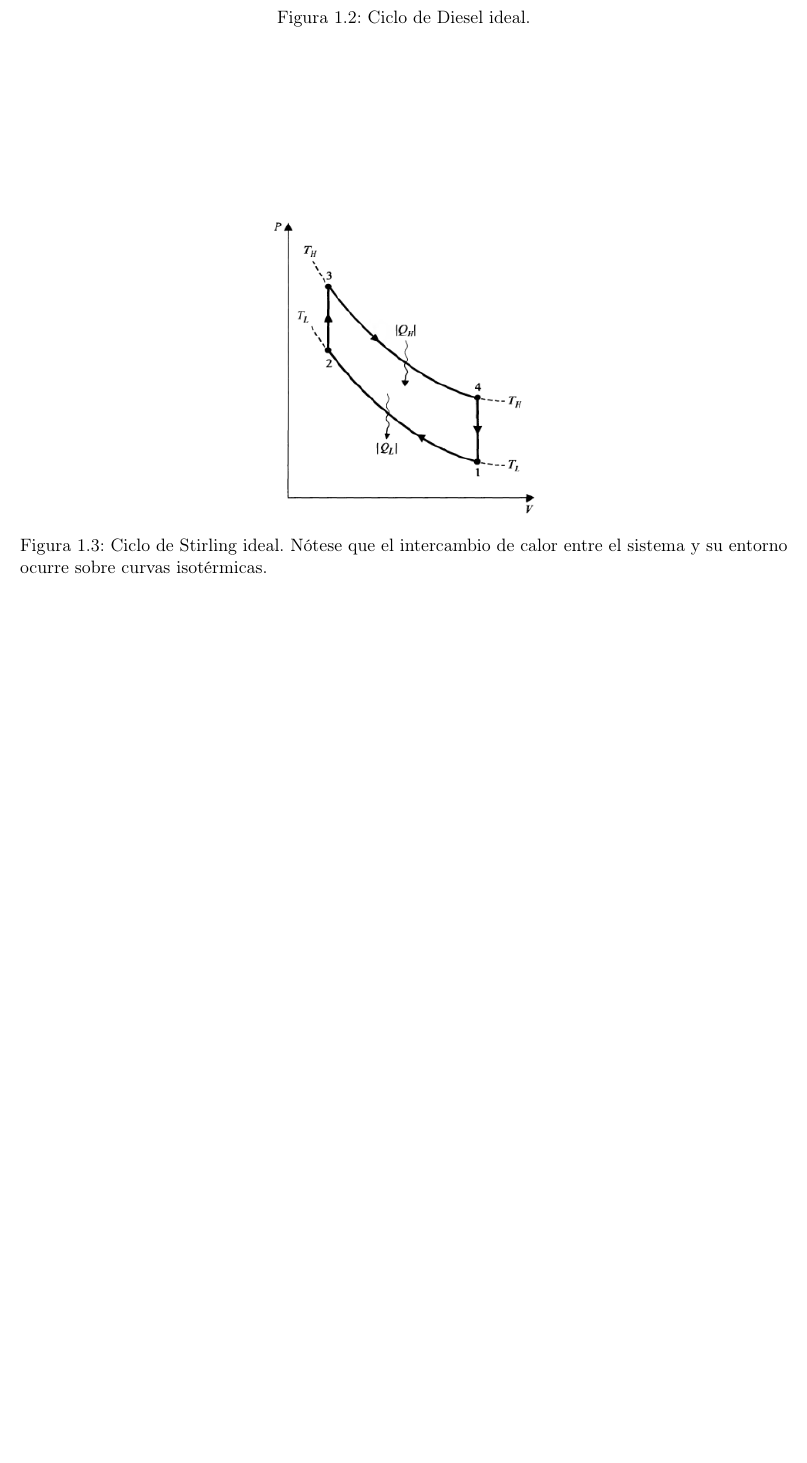
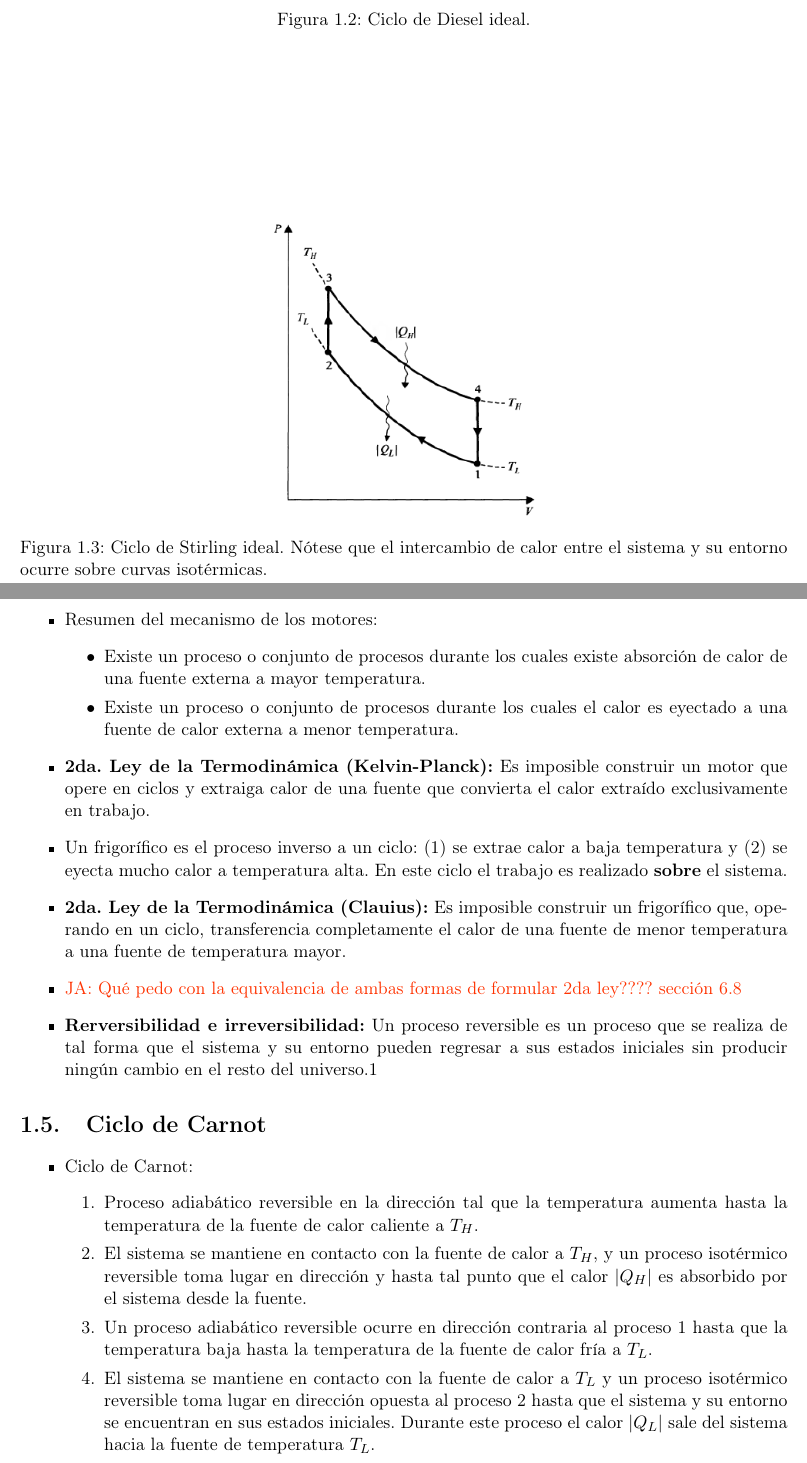
Before and after one commit to deleonja/examen-privado, a LaTeX document (notas.tex, which reads termo.tex): part of page 7 of 7 before the commit and two parts of pages 7 and 8 of 9 after it, the two joined at a grey line, cut so that both start at the same text, the shorter picture padded with empty space. Compiled offline with pdfLaTeX.

Commit message:
engines, 2nd law, and carnot

```diff
--- a/termo.tex
+++ b/termo.tex
@@ -257,4 +257,51 @@ para un motor de gasolina.
   isotérmicas.}
   \label{fig:diesel-cycle}
 \end{figure}
+\item Resumen del mecanismo de los motores:
+\begin{itemize}
+\item Existe un proceso o conjunto de procesos durante los cuales
+existe absorción de calor de una fuente externa a mayor temperatura.
+\item Existe un proceso o conjunto de procesos durante los cuales
+el calor es eyectado a una fuente de calor externa a menor
+temperatura.
 \end{itemize}
+\item \textbf{2da. Ley de la Termodinámica (Kelvin-Planck):}
+Es imposible construir un motor que opere en ciclos y extraiga calor
+de una fuente que convierta el calor extraído exclusivamente en trabajo.
+\item Un frigorífico es el proceso inverso a un ciclo: (1) se extrae calor
+a baja temperatura y (2) se eyecta mucho calor a temperatura alta. En
+este ciclo el trabajo es realizado \textbf{sobre} el sistema.
+\item \textbf{2da. Ley de la Termodinámica (Clauius):}
+Es imposible construir un frigorífico que, operando en un ciclo,
+transferencia completamente el calor de una fuente
+de menor temperatura a una fuente de temperatura mayor.
+\item \janote{Qué pedo con la equivalencia de ambas formas
+de formular 2da ley???? sección 6.8}
+\item \textbf{Rerversibilidad e irreversibilidad:} Un proceso
+reversible es un proceso que se realiza de tal forma que el
+sistema y su entorno pueden regresar a sus estados iniciales
+sin producir ningún cambio en el resto del universo.1
+\end{itemize}
+
+
+\section{Ciclo de Carnot}
+\begin{itemize}
+\item Ciclo de Carnot:
+\begin{enumerate}
+\item Proceso adiabático reversible en la dirección tal que
+la temperatura aumenta hasta la temperatura de la fuente
+de calor caliente a $T_H$.
+\item El sistema se mantiene en contacto con la fuente
+de calor a $T_H$, y un proceso isotérmico reversible
+toma lugar en dirección y hasta tal punto que
+el calor $\QH$ es absorbido por el sistema desde
+la fuente.
+\item Un proceso adiabático reversible ocurre en dirección
+contraria al proceso 1 hasta que la temperatura baja hasta
+la temperatura de la fuente de calor fría a $T_L$.
+\item El sistema se mantiene en contacto con la fuente de
+calor a $T_L$ y un proceso isotérmico reversible toma lugar
+en dirección opuesta al proceso 2 hasta que el sistema y
+su entorno se encuentran en sus estados iniciales. Durante
+este proceso el calor $\QL$ sale del sistema hacia la fuente
+de temperatura $T_L$.
@@ -260,0 +312,4 @@ para un motor de gasolina.
+  \label{fig:diesel-cycle}
+\end{figure}
+
+\newpage
```
Also changed, not shown: ejercicios.txt (+3 -0 lines), images/carnot-cycle.png (added), termo.tex (49 more changed lines).
